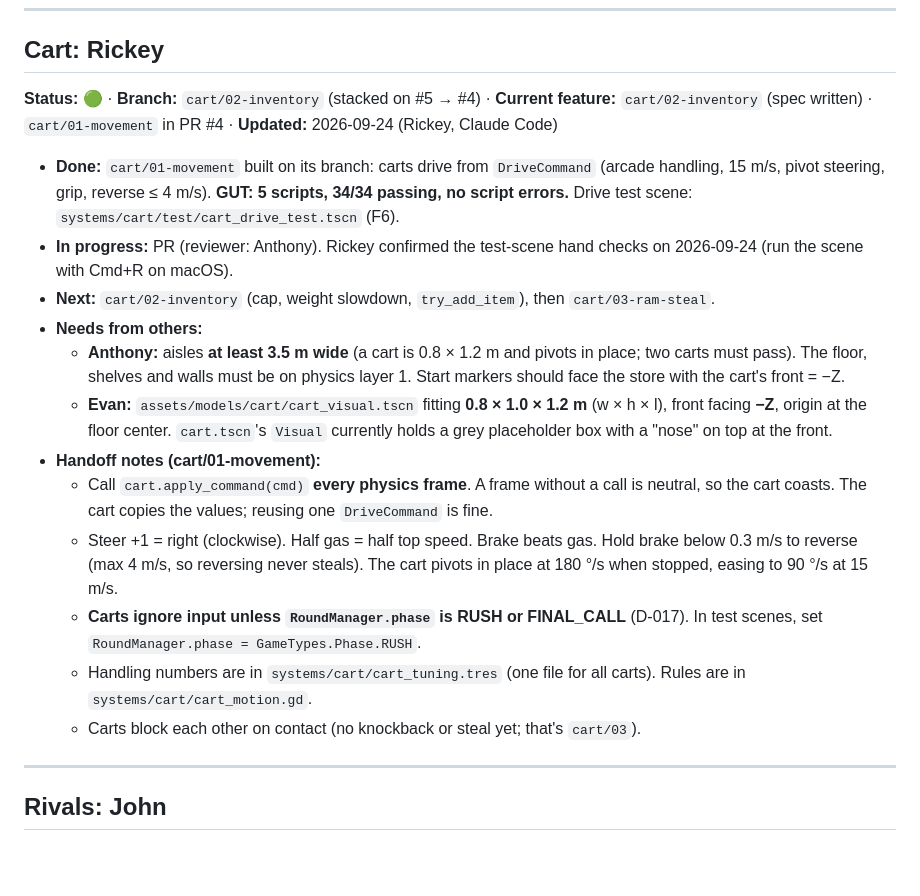
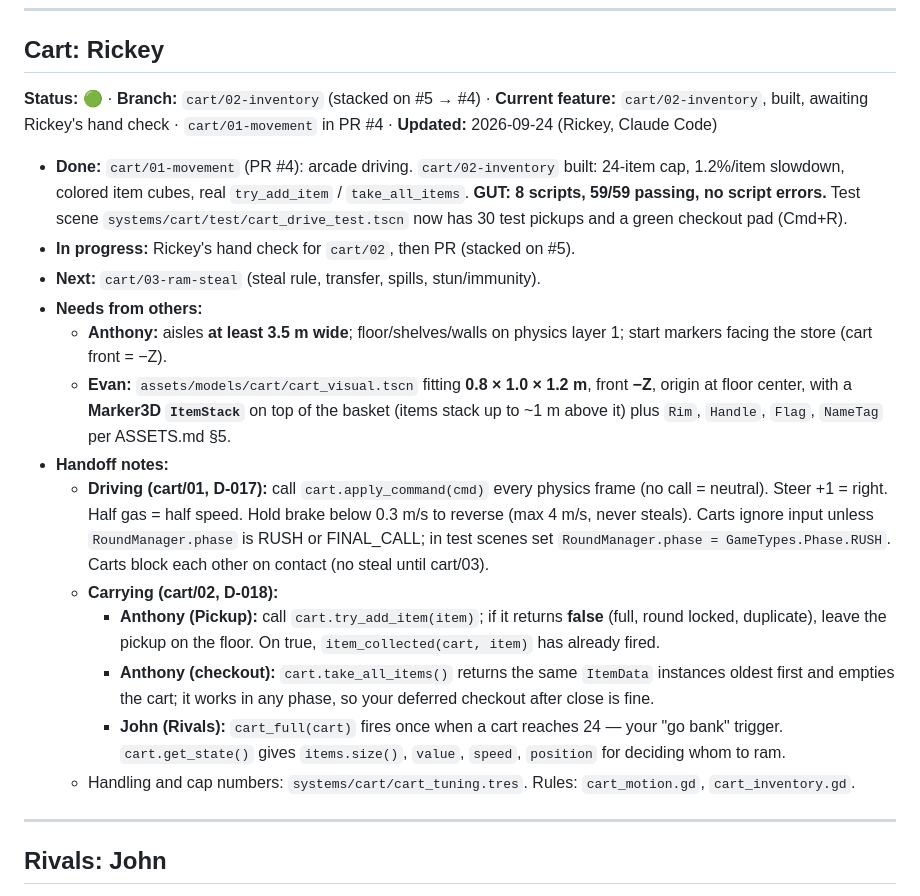
Before and after one commit to evanqjones/Comp440Project2, a Markdown page: docs/PROGRESS.md, the part around the change. Drawn GitHub-style; blank space fills up the shorter version.

Commit message:
cart: docs and handoffs for 02-inventory
D-018 (inventory rules, cart_full timing, oldest-first order) and Cart
PROGRESS handoffs for Anthony (pickups, checkout) and John (cart_full).

Co-Authored-By: Claude Opus 5.5 <noreply@anthropic.com>

```diff
--- a/docs/PROGRESS.md
+++ b/docs/PROGRESS.md
@@ -61,20 +61,21 @@ _Updated 2026-09-23 by Rickey (Claude Code)_
 
 ## Cart: Rickey
 
-**Status:** 🟢 · **Branch:** `cart/02-inventory` (stacked on #5 → #4) · **Current feature:** `cart/02-inventory` (spec written) · `cart/01-movement` in PR #4 · **Updated:** 2026-09-24 (Rickey, Claude Code)
+**Status:** 🟢 · **Branch:** `cart/02-inventory` (stacked on #5 → #4) · **Current feature:** `cart/02-inventory`, built, awaiting Rickey's hand check · `cart/01-movement` in PR #4 · **Updated:** 2026-09-24 (Rickey, Claude Code)
 
-- **Done:** `cart/01-movement` built on its branch: carts drive from `DriveCommand` (arcade handling, 15 m/s, pivot steering, grip, reverse ≤ 4 m/s). **GUT: 5 scripts, 34/34 passing, no script errors.** Drive test scene: `systems/cart/test/cart_drive_test.tscn` (F6).
-- **In progress:** PR (reviewer: Anthony). Rickey confirmed the test-scene hand checks on 2026-09-24 (run the scene with Cmd+R on macOS).
-- **Next:** `cart/02-inventory` (cap, weight slowdown, `try_add_item`), then `cart/03-ram-steal`.
+- **Done:** `cart/01-movement` (PR #4): arcade driving. `cart/02-inventory` built: 24-item cap, 1.2%/item slowdown, colored item cubes, real `try_add_item` / `take_all_items`. **GUT: 8 scripts, 59/59 passing, no script errors.** Test scene `systems/cart/test/cart_drive_test.tscn` now has 30 test pickups and a green checkout pad (Cmd+R).
+- **In progress:** Rickey's hand check for `cart/02`, then PR (stacked on #5).
+- **Next:** `cart/03-ram-steal` (steal rule, transfer, spills, stun/immunity).
 - **Needs from others:**
-  - **Anthony:** aisles **at least 3.5 m wide** (a cart is 0.8 × 1.2 m and pivots in place; two carts must pass). The floor, shelves and walls must be on physics layer 1. Start markers should face the store with the cart's front = −Z.
-  - **Evan:** `assets/models/cart/cart_visual.tscn` fitting **0.8 × 1.0 × 1.2 m** (w × h × l), front facing **−Z**, origin at the floor center. `cart.tscn`'s `Visual` currently holds a grey placeholder box with a "nose" on top at the front.
-- **Handoff notes (cart/01-movement):**
-  - Call `cart.apply_command(cmd)` **every physics frame**. A frame without a call is neutral, so the cart coasts. The cart copies the values; reusing one `DriveCommand` is fine.
-  - Steer +1 = right (clockwise). Half gas = half top speed. Brake beats gas. Hold brake below 0.3 m/s to reverse (max 4 m/s, so reversing never steals). The cart pivots in place at 180 °/s when stopped, easing to 90 °/s at 15 m/s.
-  - **Carts ignore input unless `RoundManager.phase` is RUSH or FINAL_CALL** (D-017). In test scenes, set `RoundManager.phase = GameTypes.Phase.RUSH`.
-  - Handling numbers are in `systems/cart/cart_tuning.tres` (one file for all carts). Rules are in `systems/cart/cart_motion.gd`.
-  - Carts block each other on contact (no knockback or steal yet; that's `cart/03`).
+  - **Anthony:** aisles **at least 3.5 m wide**; floor/shelves/walls on physics layer 1; start markers facing the store (cart front = −Z).
+  - **Evan:** `assets/models/cart/cart_visual.tscn` fitting **0.8 × 1.0 × 1.2 m**, front **−Z**, origin at floor center, with a **Marker3D `ItemStack`** on top of the basket (items stack up to ~1 m above it) plus `Rim`, `Handle`, `Flag`, `NameTag` per ASSETS.md §5.
+- **Handoff notes:**
+  - **Driving (cart/01, D-017):** call `cart.apply_command(cmd)` every physics frame (no call = neutral). Steer +1 = right. Half gas = half speed. Hold brake below 0.3 m/s to reverse (max 4 m/s, never steals). Carts ignore input unless `RoundManager.phase` is RUSH or FINAL_CALL; in test scenes set `RoundManager.phase = GameTypes.Phase.RUSH`. Carts block each other on contact (no steal until cart/03).
+  - **Carrying (cart/02, D-018):**
+    - **Anthony (Pickup):** call `cart.try_add_item(item)`; if it returns **false** (full, round locked, duplicate), leave the pickup on the floor. On true, `item_collected(cart, item)` has already fired.
+    - **Anthony (checkout):** `cart.take_all_items()` returns the same `ItemData` instances oldest first and empties the cart; it works in any phase, so your deferred checkout after close is fine.
+    - **John (Rivals):** `cart_full(cart)` fires once when a cart reaches 24 — your "go bank" trigger. `cart.get_state()` gives `items.size()`, `value`, `speed`, `position` for deciding whom to ram.
+  - Handling and cap numbers: `systems/cart/cart_tuning.tres`. Rules: `cart_motion.gd`, `cart_inventory.gd`.
 
 ---
 
```
Also changed, not shown: docs/DECISIONS.md (+3 -0 lines), 1 other file.
